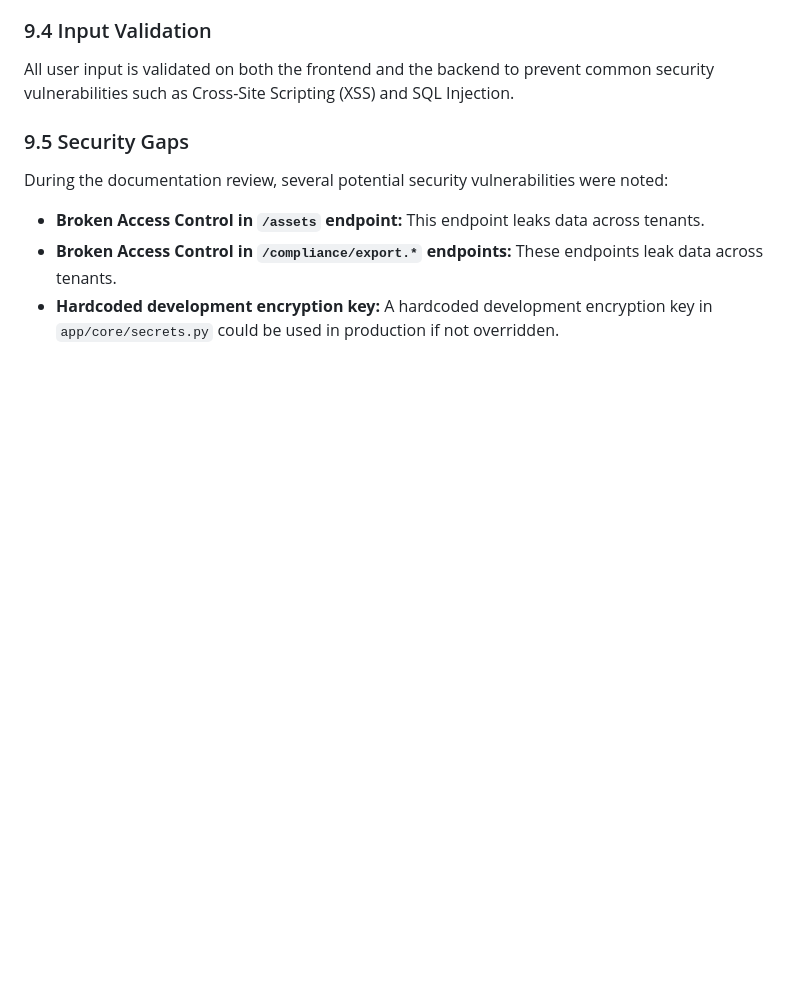
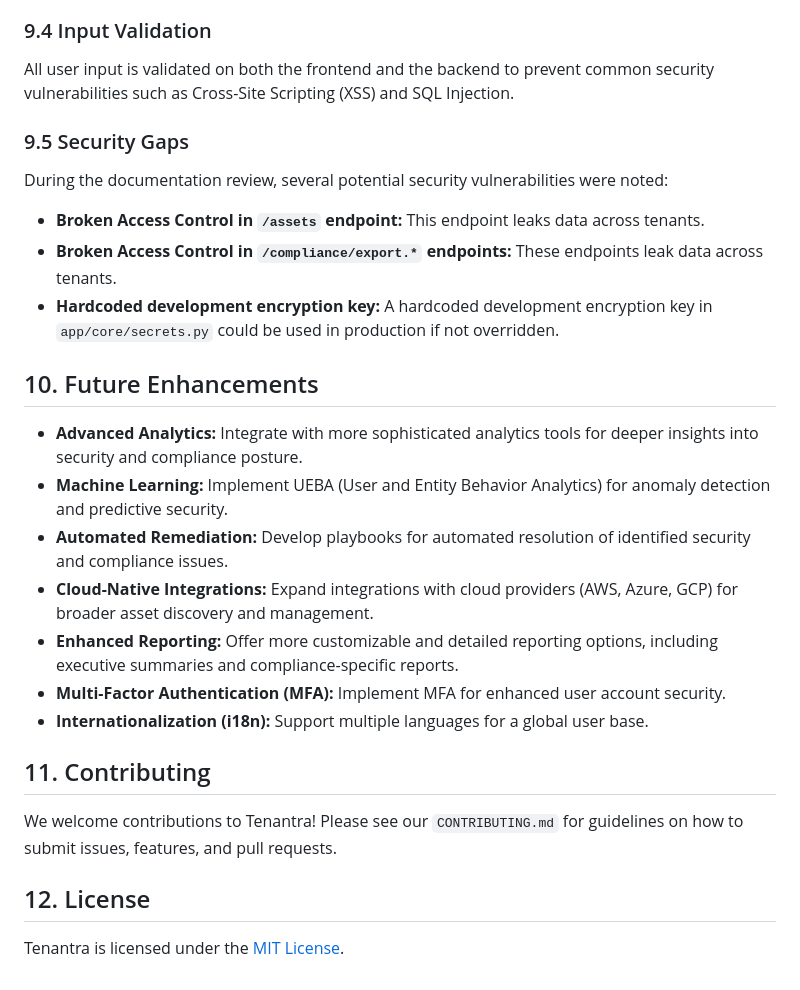
Before and after one commit to IzzatHomsi/TENANTRA-New, a Markdown page: docs/Tenantra_Master_Brain_v1.0.md, the part around the change printed below. GitHub-like rendering; blank space fills up the shorter version.

Commit message:
docs: Complete Tenantra Master Brain Technical Overview

```diff
--- a/docs/Tenantra_Master_Brain_v1.0.md
+++ b/docs/Tenantra_Master_Brain_v1.0.md
@@ -1439,3 +1439,18 @@ During the documentation review, several potential security vulnerabilities were
 - **Broken Access Control in `/assets` endpoint:** This endpoint leaks data across tenants.
 - **Broken Access Control in `/compliance/export.*` endpoints:** These endpoints leak data across tenants.
 - **Hardcoded development encryption key:** A hardcoded development encryption key in `app/core/secrets.py` could be used in production if not overridden.
+
+## 10. Future Enhancements
+- **Advanced Analytics:** Integrate with more sophisticated analytics tools for deeper insights into security and compliance posture.
+- **Machine Learning:** Implement UEBA (User and Entity Behavior Analytics) for anomaly detection and predictive security.
+- **Automated Remediation:** Develop playbooks for automated resolution of identified security and compliance issues.
+- **Cloud-Native Integrations:** Expand integrations with cloud providers (AWS, Azure, GCP) for broader asset discovery and management.
+- **Enhanced Reporting:** Offer more customizable and detailed reporting options, including executive summaries and compliance-specific reports.
+- **Multi-Factor Authentication (MFA):** Implement MFA for enhanced user account security.
+- **Internationalization (i18n):** Support multiple languages for a global user base.
+
+## 11. Contributing
+We welcome contributions to Tenantra! Please see our `CONTRIBUTING.md` for guidelines on how to submit issues, features, and pull requests.
+
+## 12. License
+Tenantra is licensed under the [MIT License](LICENSE).
```
Also changed, not shown: other parts of docs/Tenantra_Master_Brain_v1.0.md (+1 -1 lines).
